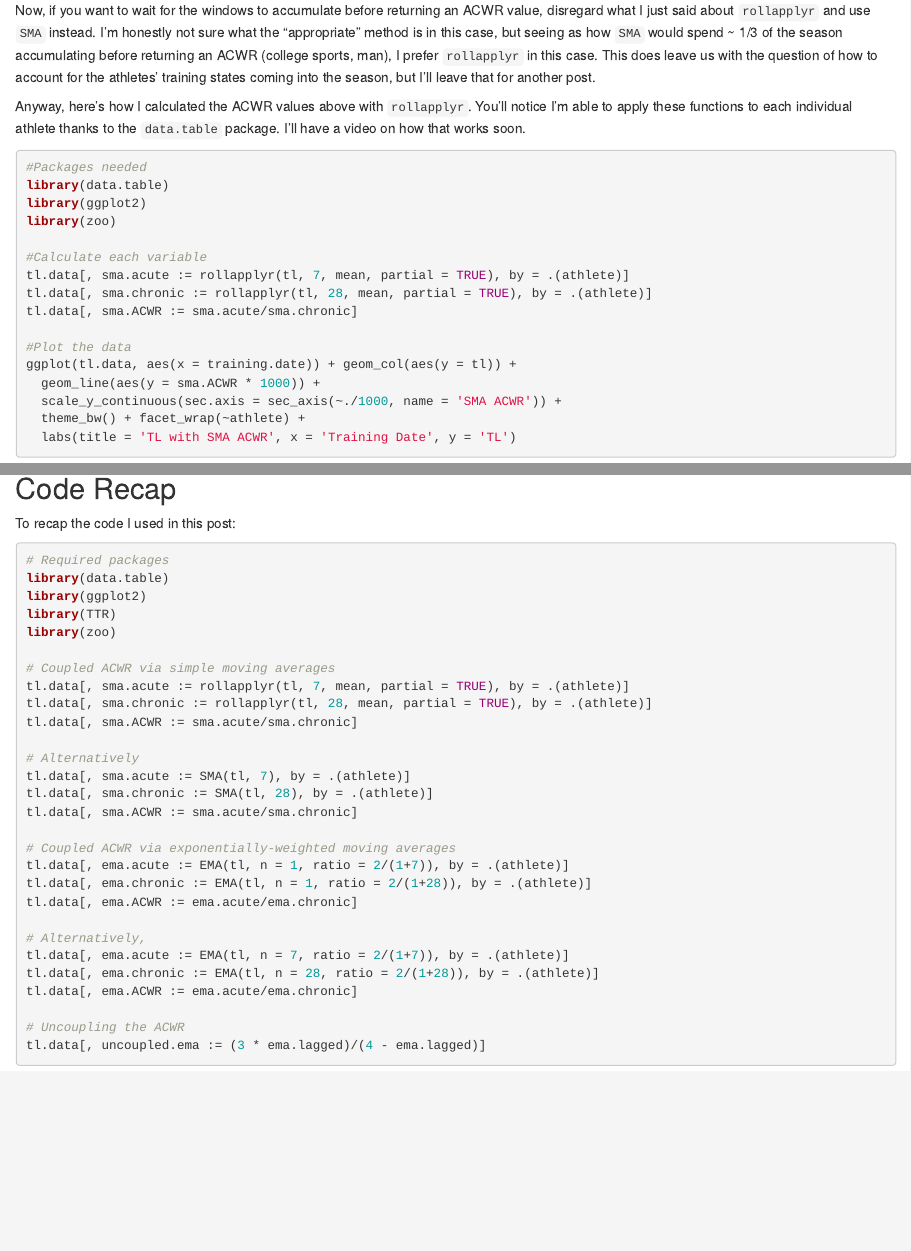
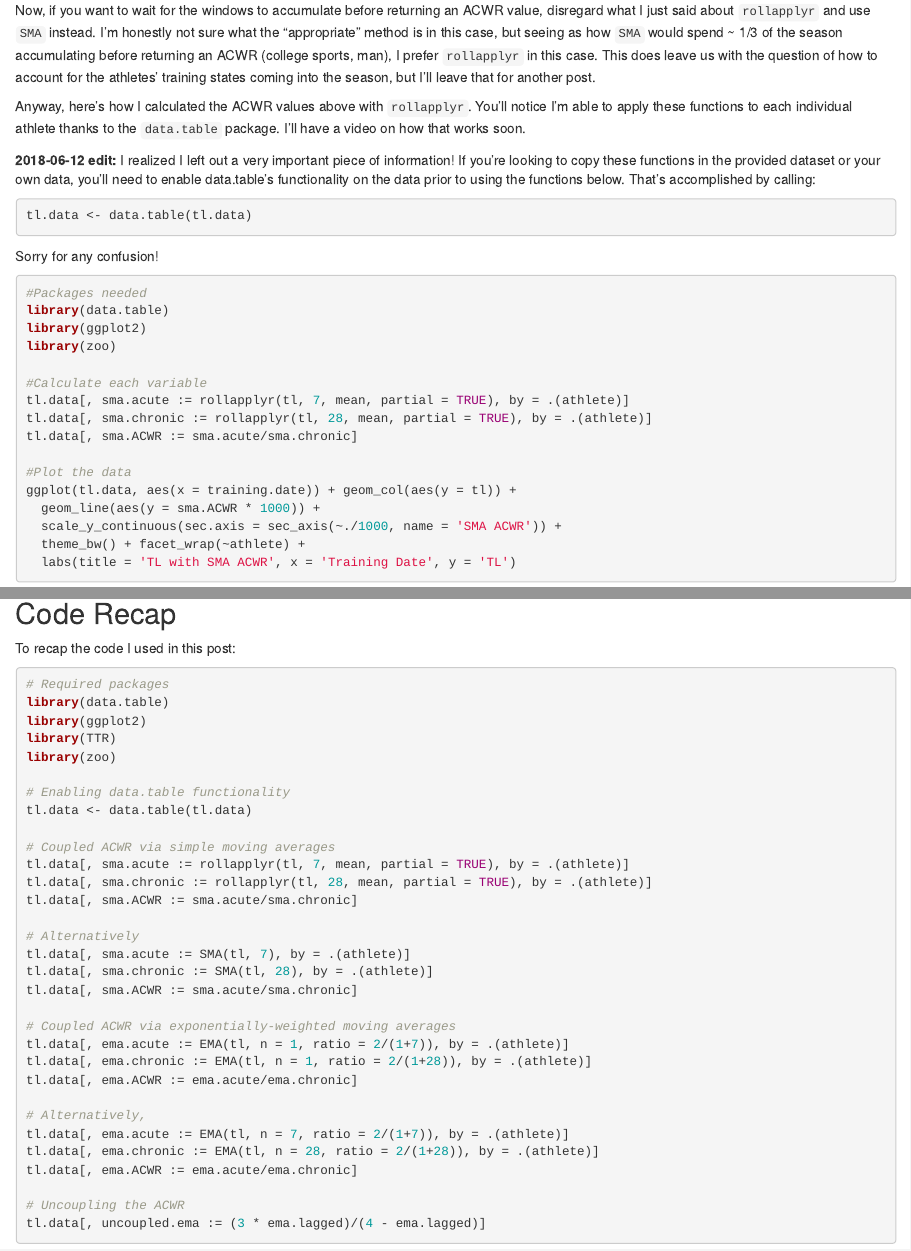
Before and after one commit to mattsams89/mattsams89.github.io, an R Markdown document (content/post/2018-06-09-r-acwr-intro.Rmd): the page in a window 1100 px wide, from 4980 px down, and a second part further down, joined at a grey line. Rendered offline with R 4.5, knitr and Pandoc, with nearby package versions; drawn as R Markdown's standard HTML page in place of the format the file asks for.

Commit message:
Realized I left out a very important piece of code to get data.table to work. Woops!

````diff
--- a/content/post/2018-06-09-r-acwr-intro.Rmd
+++ b/content/post/2018-06-09-r-acwr-intro.Rmd
@@ -119,6 +118,14 @@ knitr::kable(tl.partial[1:10,])
 Now, if you want to wait for the windows to accumulate before returning an ACWR value, disregard what I just said about ```rollapplyr``` and use ```SMA``` instead. I'm honestly not sure what the "appropriate" method is in this case, but seeing as how ```SMA``` would spend ~ 1/3 of the season accumulating before returning an ACWR (college sports, man), I prefer ```rollapplyr``` in this case. This does leave us with the question of how to account for the athletes' training states coming into the season, but I'll leave that for another post.
 
 Anyway, here's how I calculated the ACWR values above with ```rollapplyr```. You'll notice I'm able to apply these functions to each individual athlete thanks to the ```data.table``` package. I'll have a video on how that works soon.
+
+**2018-06-12 edit:** I realized I left out a very important piece of information! If you're looking to copy these functions in the provided dataset or your own data, you'll need to enable data.table's functionality on the data prior to using the functions below. That's accomplished by calling:
+
+```{r, eval=FALSE}
+tl.data <- data.table(tl.data)
+```
+
+Sorry for any confusion!
 
 ```{r, echo=TRUE}
 #Packages needed
@@ -240,6 +247,9 @@ library(ggplot2)
 library(TTR)
 library(zoo)
 
+# Enabling data.table functionality
+tl.data <- data.table(tl.data)
+
 # Coupled ACWR via simple moving averages
 tl.data[, sma.acute := rollapplyr(tl, 7, mean, partial = TRUE), by = .(athlete)]
 tl.data[, sma.chronic := rollapplyr(tl, 28, mean, partial = TRUE), by = .(athlete)]
````
Also changed, not shown: content/post/2018-06-09-r-acwr-intro.html, post/2018-06-09-r-acwr-intro_files/figure-html/unnamed-chunk-5-1.png, post/2018-06-09-r-acwr-intro_files/figure-html/unnamed-chunk-6-1.png, post/2018-06-09-r-acwr-intro_files/figure-html/unnamed-chunk-7-1.png, post/2018-06-09-r-acwr-intro_files/figure-html/unnamed-chunk-8-1.png (added), post/r-acwr-intro/index.html, content/post/2018-06-09-r-acwr-intro.Rmd (1 more changed lines), 1 other file.
